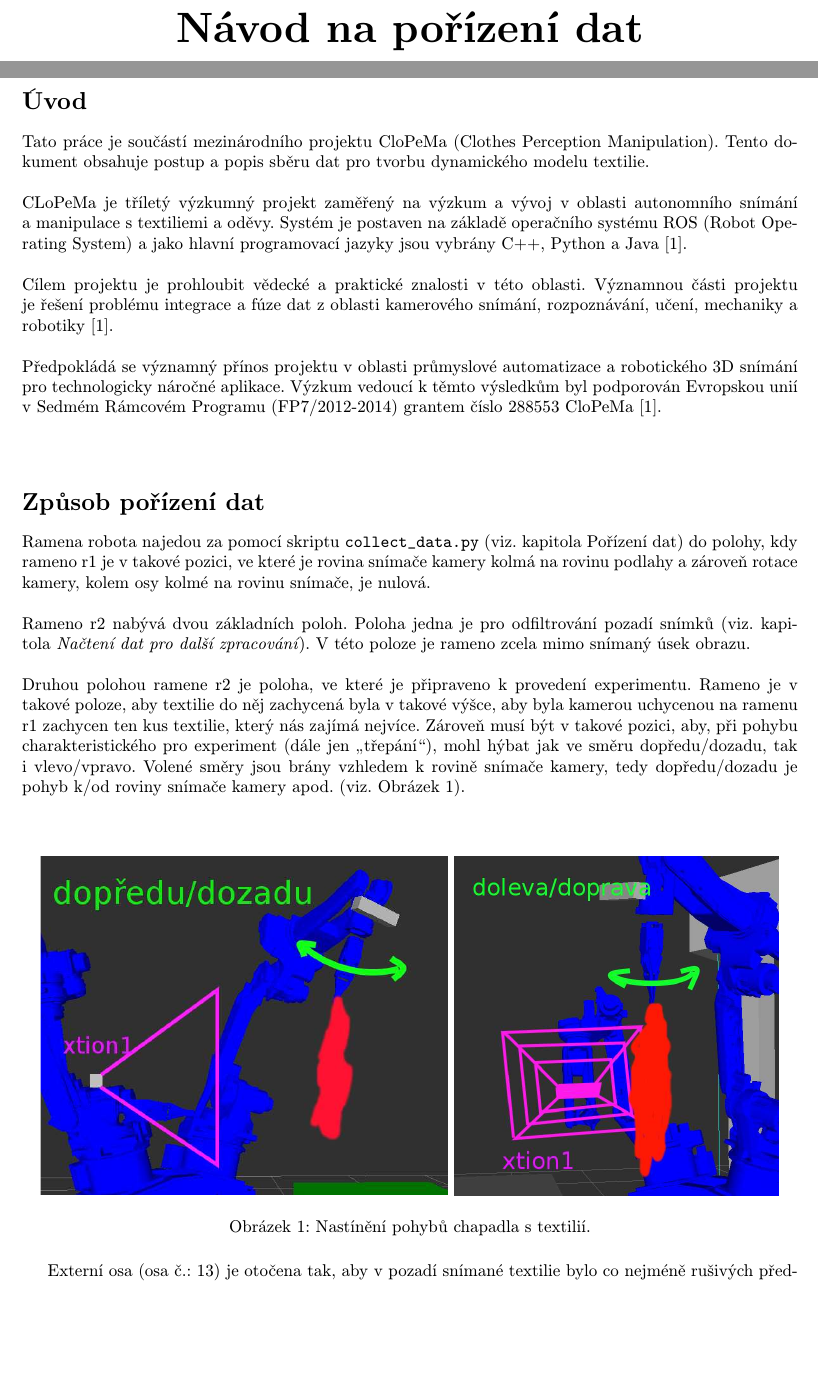
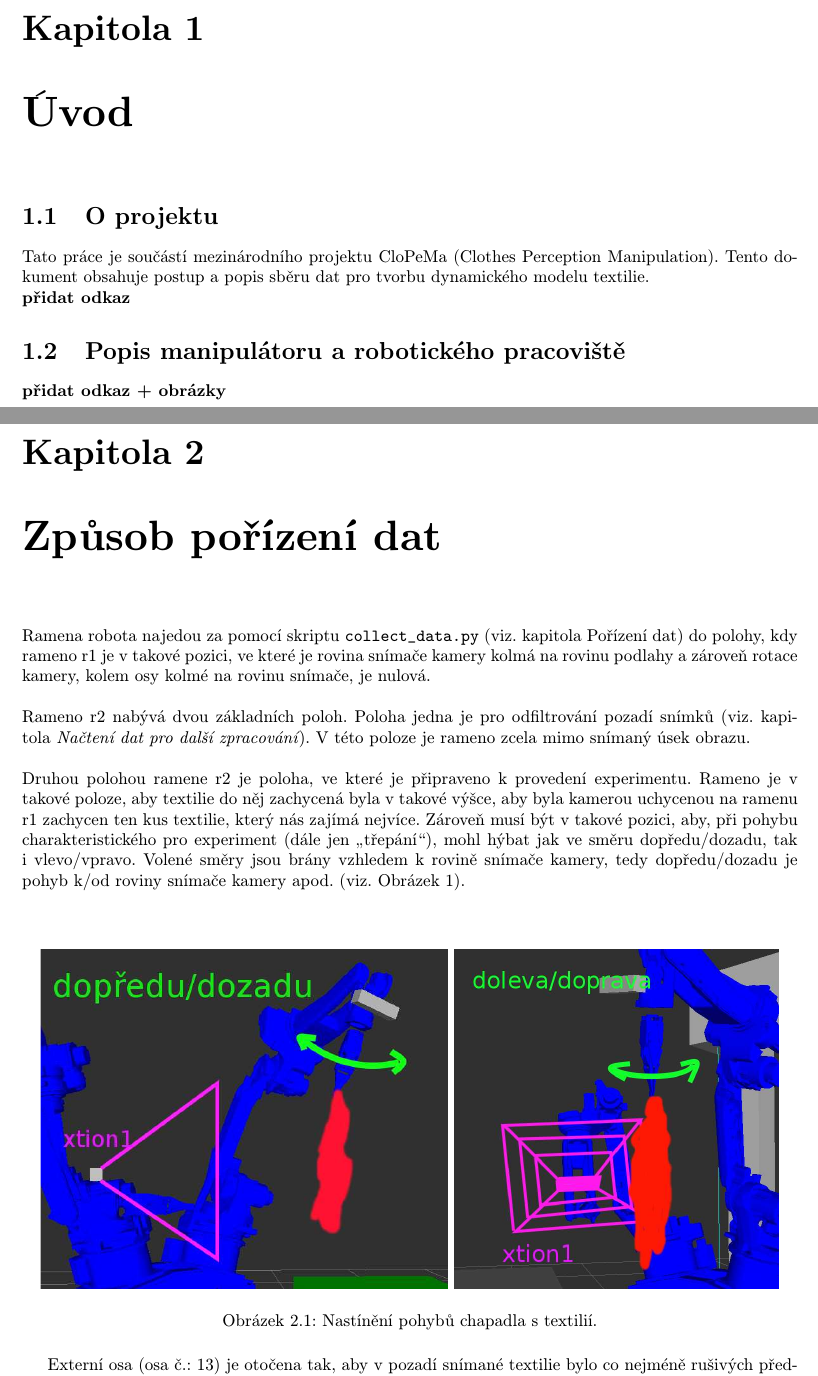
Before and after one commit to michalneoral/collect_data_documentation, a LaTeX document (manual_collect_data(cze).tex): two parts of pages 2 and 3 of 7 before the commit and two parts of pages 2 and 3 of 10 after it, joined at a grey line, cut at the place of the change, the shorter picture padded with empty space. Compiled offline with pdfLaTeX.

Commit message:
book to report num. chapters

```diff
--- a/manual_collect_data(cze).tex
+++ b/manual_collect_data(cze).tex
@@ -1,4 +1,4 @@
-\documentclass[10pt,a4paper,titlepage,oneside]{book}
+\documentclass[10pt,a4paper,titlepage,oneside]{report}
 \usepackage[utf8]{inputenc}
 \usepackage[czech]{babel}
 
@@ -29,21 +29,18 @@
 
 \thispagestyle{fancy}
 
-\part*{Návod na pořízení dat}
+\chapter{Úvod}
+
+\section{O projektu}
+Tato práce je součástí mezinárodního projektu CloPeMa (Clothes Perception Manipulation). Tento dokument obsahuje postup a popis sběru dat pro tvorbu dynamického modelu textilie.\\
+\textbf{přidat odkaz}
+
+\section{Popis manipulátoru a robotického pracoviště}
+\textbf{přidat odkaz + obrázky}
 
 
-\section*{Úvod}
+\chapter{Způsob pořízení dat}
 
-Tato práce je součástí mezinárodního projektu CloPeMa (Clothes Perception Manipulation). Tento dokument obsahuje postup a popis sběru dat pro tvorbu dynamického modelu textilie.\\
-\\
-CLoPeMa je tříletý výzkumný projekt zaměřený na výzkum a vývoj v oblasti autonomního snímání a manipulace s textiliemi a oděvy. Systém je postaven na základě operačního systému ROS (Robot Operating System) a jako hlavní programovací jazyky jsou vybrány C++, Python a Java [1].\\
-\\
-Cílem projektu je prohloubit vědecké a praktické znalosti v této oblasti. Významnou části projektu je řešení problému integrace a fúze dat z oblasti kamerového snímání, rozpoznávání, učení, mechaniky a robotiky [1].\\
-\\
-Předpokládá se významný přínos projektu v oblasti průmyslové automatizace a robotického 3D snímání pro technologicky náročné aplikace. Výzkum vedoucí k těmto výsledkům byl podporován Evropskou unií v Sedmém Rámcovém Programu (FP7/2012-2014) grantem číslo 288553 CloPeMa [1].\\
-\\
-
-\section*{Způsob pořízení dat}
 Ramena robota najedou za pomocí skriptu \verb|collect_data.py| (viz. kapitola Pořízení dat) do polohy, kdy rameno r1 je v takové pozici, ve které je rovina snímače kamery kolmá na rovinu podlahy a zároveň rotace kamery, kolem osy kolmé na rovinu snímače, je nulová.\\
 \\
 Rameno r2 nabývá dvou základních poloh. Poloha jedna je pro odfiltrování pozadí snímků (viz. kapitola \textit{Načtení dat pro další zpracování}). V této poloze je rameno zcela mimo snímaný úsek obrazu.\\
```
Also changed, not shown: manual_collect_data(cze).pdf, manual_collect_data(cze).tex (20 more changed lines).
